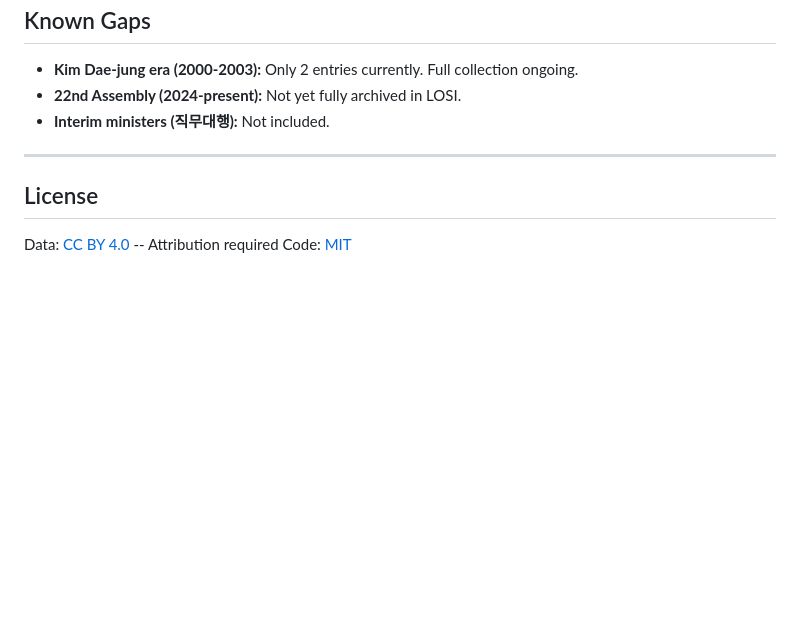
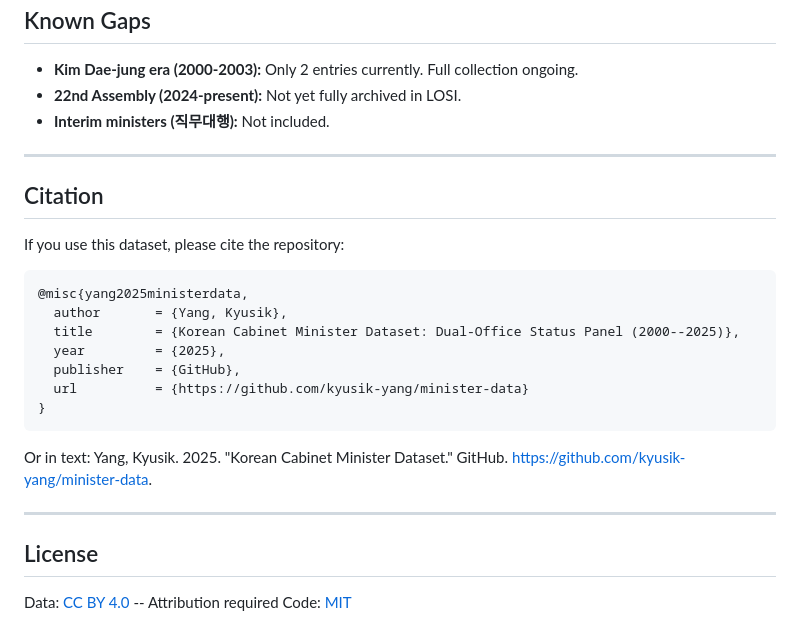
Before and after one commit to kyusik-yang/minister-data, a Markdown page: README.md, the part around the change. Rendered like a GitHub page; blank space fills up the shorter version.

Commit message:
Add citation section with BibTeX and in-text format

````diff
--- a/README.md
+++ b/README.md
@@ -214,6 +214,24 @@ pip install pandas requests openpyxl beautifulsoup4
 
 ---
 
+## Citation
+
+If you use this dataset, please cite the repository:
+
+```bibtex
+@misc{yang2025ministerdata,
+  author       = {Yang, Kyusik},
+  title        = {Korean Cabinet Minister Dataset: Dual-Office Status Panel (2000--2025)},
+  year         = {2025},
+  publisher    = {GitHub},
+  url          = {https://github.com/kyusik-yang/minister-data}
+}
+```
+
+Or in text: Yang, Kyusik. 2025. "Korean Cabinet Minister Dataset." GitHub. https://github.com/kyusik-yang/minister-data.
+
+---
+
 ## License
 
 Data: [CC BY 4.0](https://creativecommons.org/licenses/by/4.0/) -- Attribution required
````
